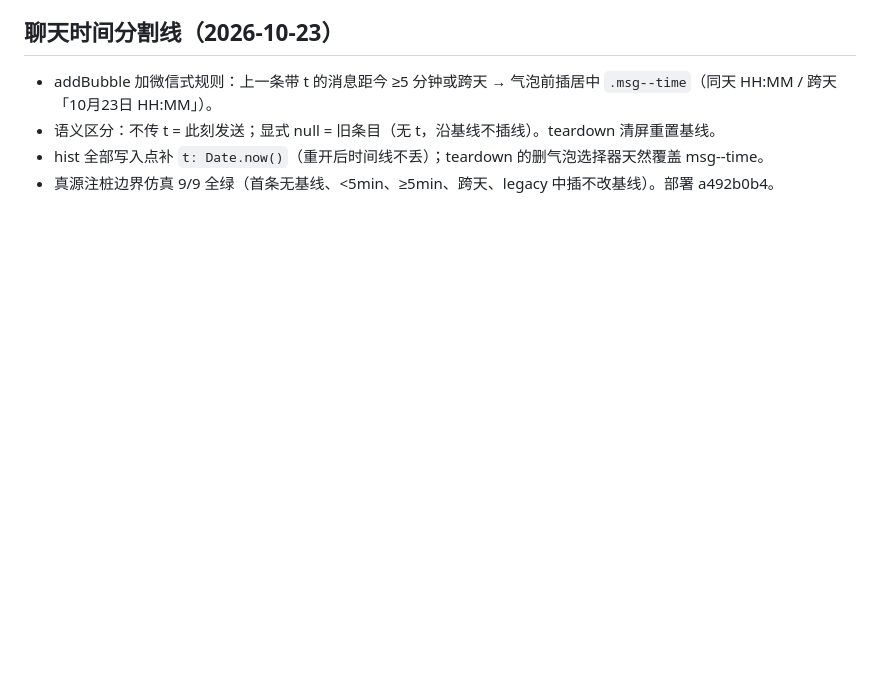
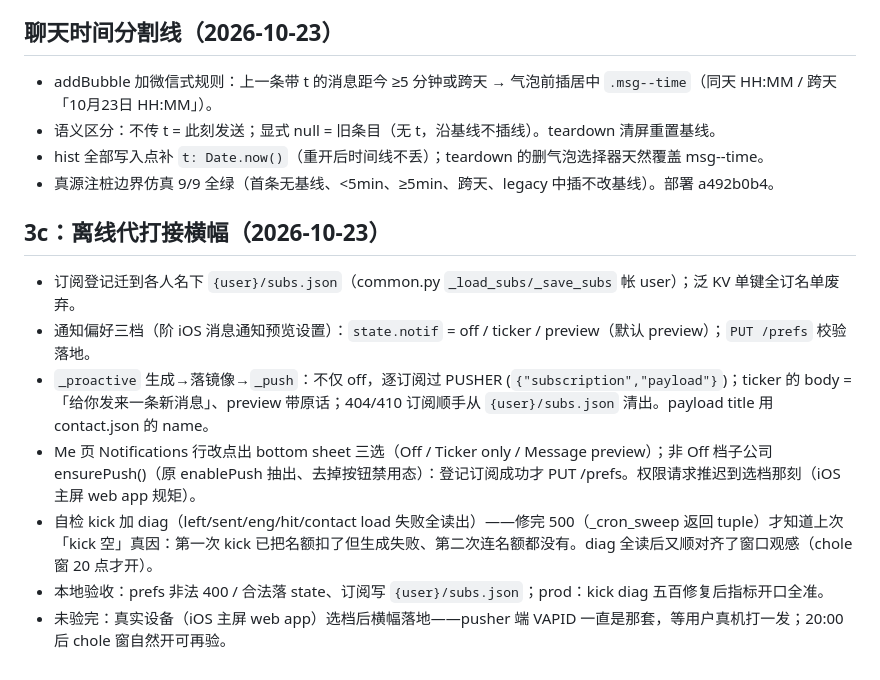
Before and after one commit to LeiChen9/FluentChat, a Markdown page: dev_log.md, the part around the change. Rendered like a GitHub page; blank space fills up the shorter version.

Commit message:
dev_log: 3c banner push (off/ticker/preview tiers, per-user subs store, kick diag)

```diff
--- a/dev_log.md
+++ b/dev_log.md
@@ -309,3 +309,12 @@ npx wrangler deploy                  # 改了 site/ 必须部署，workers.dev
 - 语义区分：不传 t = 此刻发送；显式 null = 旧条目（无 t，沿基线不插线）。teardown 清屏重置基线。
 - hist 全部写入点补 `t: Date.now()`（重开后时间线不丢）；teardown 的删气泡选择器天然覆盖 msg--time。
 - 真源注桩边界仿真 9/9 全绿（首条无基线、<5min、≥5min、跨天、legacy 中插不改基线）。部署 a492b0b4。
+
+## 3c：离线代打接横幅（2026-10-23）
+- 订阅登记迁到各人名下 `{user}/subs.json`（common.py `_load_subs/_save_subs` 帐 user）；泛 KV 单键全订名单废弃。
+- 通知偏好三档（阶 iOS 消息通知预览设置）：`state.notif` = off / ticker / preview（默认 preview）；`PUT /prefs` 校验落地。
+- `_proactive` 生成→落镜像→`_push`：不仅 off，逐订阅过 PUSHER (`{"subscription","payload"}`)；ticker 的 body = 「给你发来一条新消息」、preview 带原话；404/410 订阅顺手从 `{user}/subs.json` 清出。payload title 用 contact.json 的 name。
+- Me 页 Notifications 行改点出 bottom sheet 三选（Off / Ticker only / Message preview）；非 Off 档子公司 ensurePush()（原 enablePush 抽出、去掉按钮禁用态）：登记订阅成功才 PUT /prefs。权限请求推迟到选档那刻（iOS 主屏 web app 规矩）。
+- 自检 kick 加 diag（left/sent/eng/hit/contact load 失败全读出）——修完 500（_cron_sweep 返回 tuple）才知道上次「kick 空」真因：第一次 kick 已把名额扣了但生成失败、第二次连名额都没有。diag 全读后又顺对齐了窗口观感（chole 窗 20 点才开）。
+- 本地验收：prefs 非法 400 / 合法落 state、订阅写 `{user}/subs.json`；prod：kick diag 五百修复后指标开口全准。
+- 未验完：真实设备（iOS 主屏 web app）选档后横幅落地——pusher 端 VAPID 一直是那套，等用户真机打一发；20:00 后 chole 窗自然开可再验。
```
